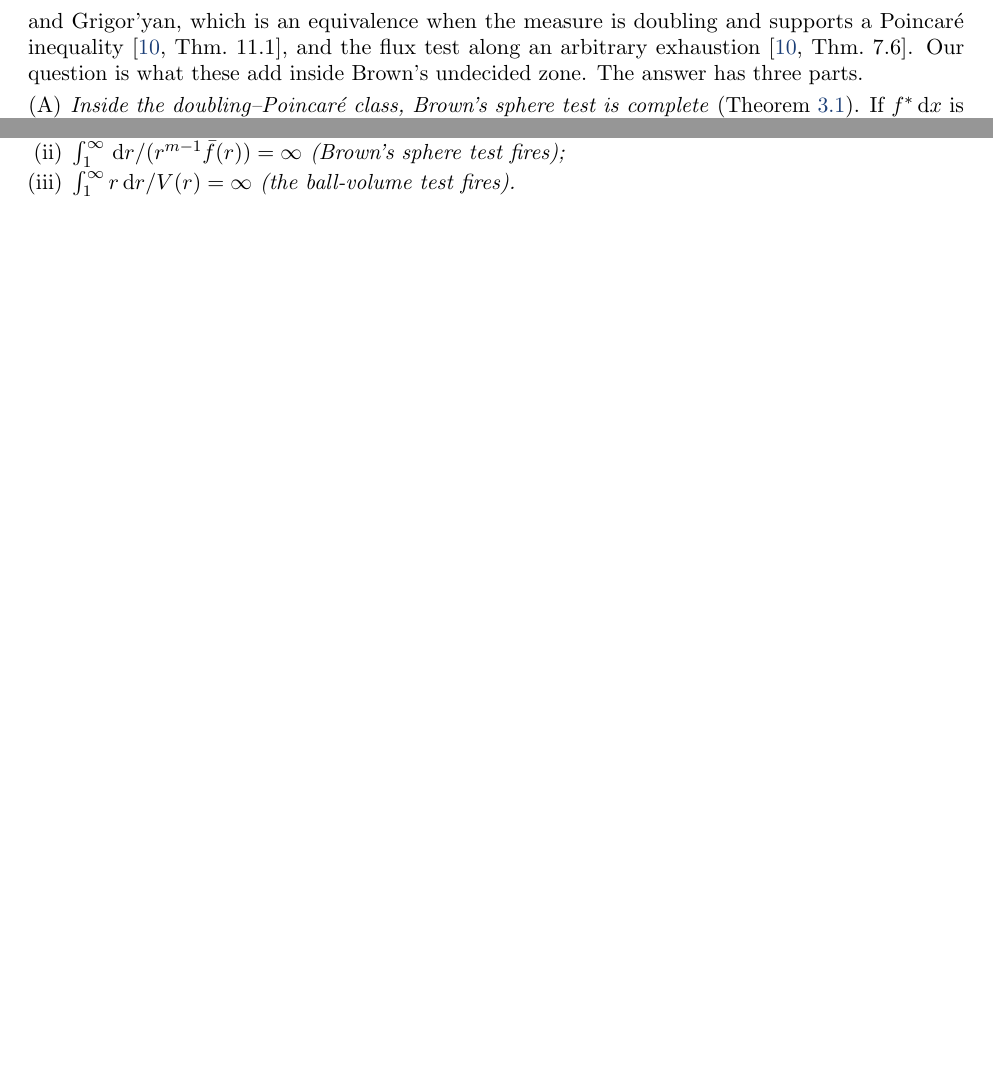
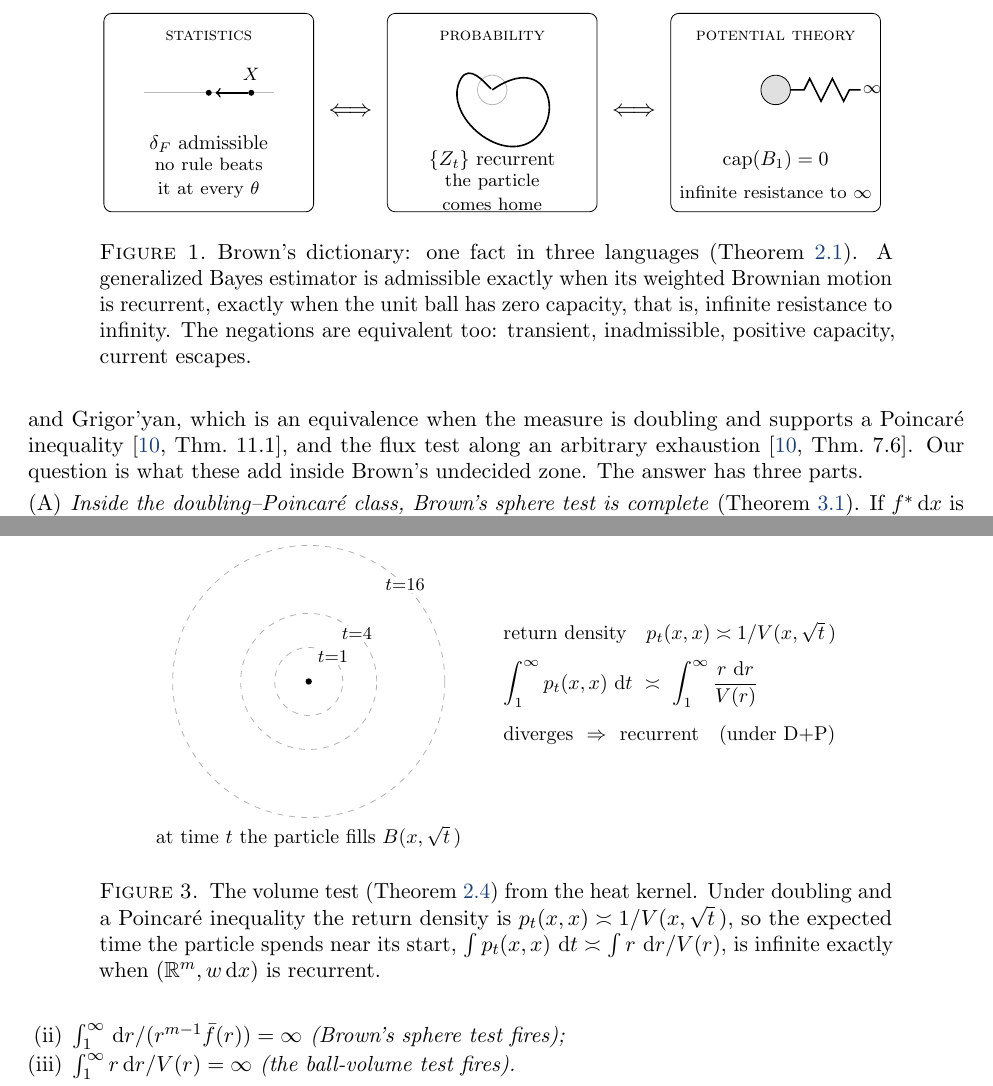
Before and after one commit to olegroshka/ideg, a LaTeX paper (articles/theory/paper/main.tex): two parts of pages 2 and 5 of 18 before the commit and two parts of pages 2 and 6 of 19 after it, joined at a grey line, cut at the place of the change, the shorter picture padded with empty space. Compiled offline with pdfLaTeX.

Commit message:
Theory stream: add two intuition figures (owner request). Fig 1 (Introduction) — Brown's dictionary as one fact in three languages: delta_F admissible <=> weighted Brownian motion recurrent <=> cap(B_1)=0 (infinite resistance to infinity), with shrinkage / returning-path / resistor-to-infinity icons. Fig 3 (Section 2.3, by the volume criterion) — the volume test from the heat kernel: concentric circles of radius sqrt(t), return density ~ 1/V(x,sqrt t), integral ~ int r dr/V(r), diverges => recurrent. Both referenced in the text. Rebuilt clean (19 pp, 0 overfull, no undefined refs); figures renumbered automatically (now 8 total). All new figures checked visually.
Co-Authored-By: Claude Opus 4.8 <noreply@anthropic.com>
Claude-Session: https://claude.ai/code/session_01Tvo6tk97n5fTYvLGF4gacp

```diff
--- a/articles/theory/paper/main.tex
+++ b/articles/theory/paper/main.tex
@@ -98,3 +100,42 @@ reading, and the tests it brings, are the subject of this note.
+\begin{figure}[t]
+\centering
+\begin{tikzpicture}[font=\small]
+\tikzset{db/.style={draw,rounded corners,minimum width=3.7cm,minimum height=3.5cm}}
+\node[db] at (0,0) {};
+\node at (0,1.35) {\footnotesize\scshape statistics};
+\draw[gray!55] (-1.15,0.35) -- (1.15,0.35);
+\fill (0,0.35) circle (1.5pt);
+\fill (0.75,0.35) circle (1.5pt);
+\node at (0.75,0.68) {\footnotesize$X$};
+\draw[->,thick] (0.70,0.35) -- (0.12,0.35);
+\node at (0,-0.55) {$\delta_F$ admissible};
+\node[align=center,text width=3.3cm] at (0,-1.15) {\footnotesize no rule beats it at every $\theta$};
+\node[db] at (5,0) {};
+\node at (5,1.35) {\footnotesize\scshape probability};
+\draw[gray!55] (5,0.4) circle (0.26);
+\draw[thick] (5,0.4) .. controls (6.0,1.1) and (6.3,-0.1) .. (5.7,-0.5)
+                   .. controls (5.1,-0.9) and (4.1,0.0) .. (4.45,0.6)
+                   .. controls (4.6,0.85) and (4.85,0.55) .. (4.98,0.42);
+\node at (5,-0.85) {$\{Z_t\}$ recurrent};
+\node[align=center,text width=3.3cm] at (5,-1.4) {\footnotesize the particle comes home};
+\node[db] at (10,0) {};
+\node at (10,1.35) {\footnotesize\scshape potential theory};
+\fill[black!12] (10,0.4) circle (0.26);
+\draw (10,0.4) circle (0.26);
+\draw[thick] (10.26,0.4) -- (10.5,0.4) -- (10.6,0.6) -- (10.8,0.2) -- (11.0,0.6) -- (11.2,0.2) -- (11.3,0.4) -- (11.5,0.4);
+\node at (11.7,0.4) {\footnotesize$\infty$};
+\node at (10,-0.85) {$\capa(B_1)=0$};
+\node[align=center,text width=3.5cm] at (10,-1.4) {\footnotesize infinite resistance to $\infty$};
+\node at (2.5,0) {\large$\Longleftrightarrow$};
+\node at (7.5,0) {\large$\Longleftrightarrow$};
+\end{tikzpicture}
+\caption{Brown's dictionary: one fact in three languages
+(Theorem~\ref{thm:brown}). A generalized Bayes estimator is admissible exactly
+when its weighted Brownian motion is recurrent, exactly when the unit ball has
+zero capacity, that is, infinite resistance to infinity. The negations are
+equivalent too: transient, inadmissible, positive capacity, current escapes.}
+\label{fig:dictionary}
+\end{figure}
 
 Brown gave two tests that depend only on radial information. Write
 $\fbar(r)$ for the mean of $f^*$ over the sphere $\{\abs x=r\}$. His sphere
@@ -391,6 +432,27 @@ $\int_R^{2R}r\dd r/V\le2R^2/V(R)$. Summing over $R=2^j$, divergence of the
 volume integral forces $\sum_j4^j/V(2^{j+1})=\infty$ and hence divergence of
 $\int\dd r/V'$.
 \end{proof}
+
+\begin{figure}[t]
+\centering
+\begin{tikzpicture}[font=\small]
+\foreach \r in {0.6,1.2,2.4} \draw[dashed,gray!60] (0,0) circle (\r);
+\fill (0,0) circle (1.6pt);
+\node[fill=white,inner sep=1pt] at (0.43,0.43) {\footnotesize$t{=}1$};
+\node[fill=white,inner sep=1pt] at (0.85,0.85) {\footnotesize$t{=}4$};
+\node[fill=white,inner sep=1pt] at (1.70,1.70) {\footnotesize$t{=}16$};
+\node[align=center] at (0,-2.75) {at time $t$ the particle fills $B(x,\sqrt t\,)$};
+\node[anchor=west] at (3.3,0.85) {return density\quad $p_t(x,x)\asymp 1/V(x,\sqrt t\,)$};
+\node[anchor=west] at (3.3,-0.05) {$\displaystyle\int_1^\infty p_t(x,x)\,\dd t\ \asymp\ \int_1^\infty\frac{r\,\dd r}{V(r)}$};
+\node[anchor=west] at (3.3,-0.95) {diverges $\ \Rightarrow\ $ recurrent\quad(under D$+$P)};
+\end{tikzpicture}
+\caption{The volume test (Theorem~\ref{thm:volume}) from the heat kernel. Under
+doubling and a Poincar\'e inequality the return density is
+$p_t(x,x)\asymp1/V(x,\sqrt t\,)$, so the expected time the particle spends near
+its start, $\int p_t(x,x)\,\dd t\asymp\int r\,\dd r/V(r)$, is infinite exactly
+when $(\R^m,w\dd x)$ is recurrent.}
+\label{fig:heatkernel}
+\end{figure}
 
 \section{The reach of the radial tests}\label{sec:reach}
 
```
Also changed, not shown: articles/theory/paper/main.pdf, articles/theory/paper/main.tex (6 more changed lines).
